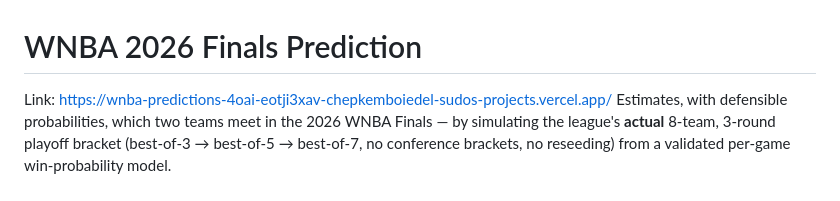
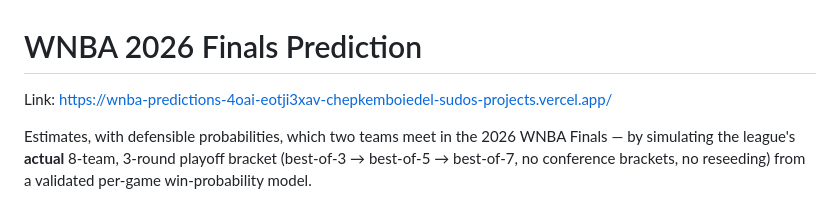
Before and after one commit to chepkemboiedel-sudo/WNBA-Predictions, a Markdown page: README.md, the part around the change. GitHub-like rendering.

```diff
--- a/README.md
+++ b/README.md
@@ -1,5 +1,7 @@
 # WNBA 2026 Finals Prediction
-Link: https://wnba-predictions-4oai-eotji3xav-chepkemboiedel-sudos-projects.vercel.app/
+Link: [https://wnba-predictions-4oai-eotji3xav-chepkemboiedel-sudos-projects.vercel.app/](https://wnba-predictions-4oai-git-7fc683-chepkemboiedel-sudos-projects.vercel.app?_vercel_share=JljOUJOadkqaTeo8nYcfOeOQUaEKxFSK)
+
+
 Estimates, with defensible probabilities, which two teams meet in the 2026 WNBA Finals —
 by simulating the league's **actual** 8-team, 3-round playoff bracket (best-of-3 →
 best-of-5 → best-of-7, no conference brackets, no reseeding) from a validated per-game
```
